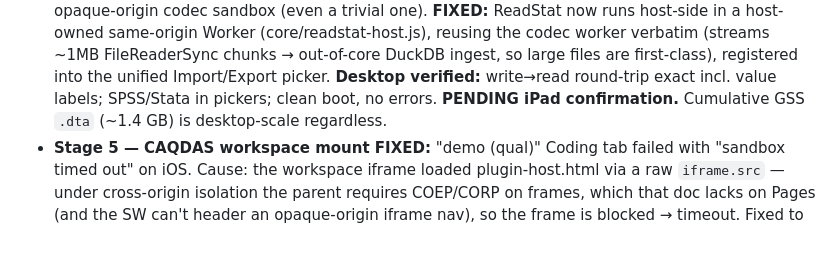
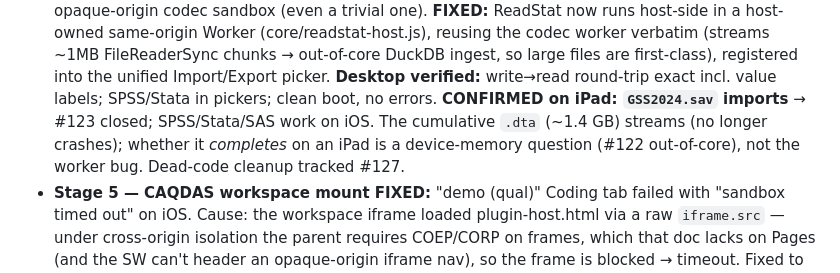
Before and after one commit to crosstab-stats/crosstab, a Markdown page: docs/IPAD-TEST.md, the part around the change. Drawn GitHub-style; blank space fills up the shorter version.

Commit message:
#123 CONFIRMED on iPad: GSS2024.sav imports — close out; cumulative .dta streams
SPSS/Stata/SAS now work on iOS (host-side ReadStat). Cumulative GSS .dta streams
rather than crashing; completing it on an iPad is a device-memory matter (#122),
not the worker bug. Dead-code prune tracked #127.

Co-Authored-By: Claude Opus 4.8 <noreply@anthropic.com>

```diff
--- a/docs/IPAD-TEST.md
+++ b/docs/IPAD-TEST.md
@@ -134,7 +134,9 @@ Designed to run across multiple sittings — tick as you go. Log anything odd in
   worker verbatim (streams ~1MB FileReaderSync chunks → out-of-core DuckDB ingest, so large
   files are first-class), registered into the unified Import/Export picker. **Desktop verified:**
   write→read round-trip exact incl. value labels; SPSS/Stata in pickers; clean boot, no errors.
-  **PENDING iPad confirmation.** Cumulative GSS `.dta` (~1.4 GB) is desktop-scale regardless.
+  **CONFIRMED on iPad: `GSS2024.sav` imports** → #123 closed; SPSS/Stata/SAS work on iOS. The
+  cumulative `.dta` (~1.4 GB) streams (no longer crashes); whether it *completes* on an iPad is a
+  device-memory question (#122 out-of-core), not the worker bug. Dead-code cleanup tracked #127.
 - **Stage 5 — CAQDAS workspace mount FIXED:** "demo (qual)" Coding tab failed with
   "sandbox timed out" on iOS. Cause: the workspace iframe loaded plugin-host.html via
   a raw `iframe.src` — under cross-origin isolation the parent requires COEP/CORP on
```
